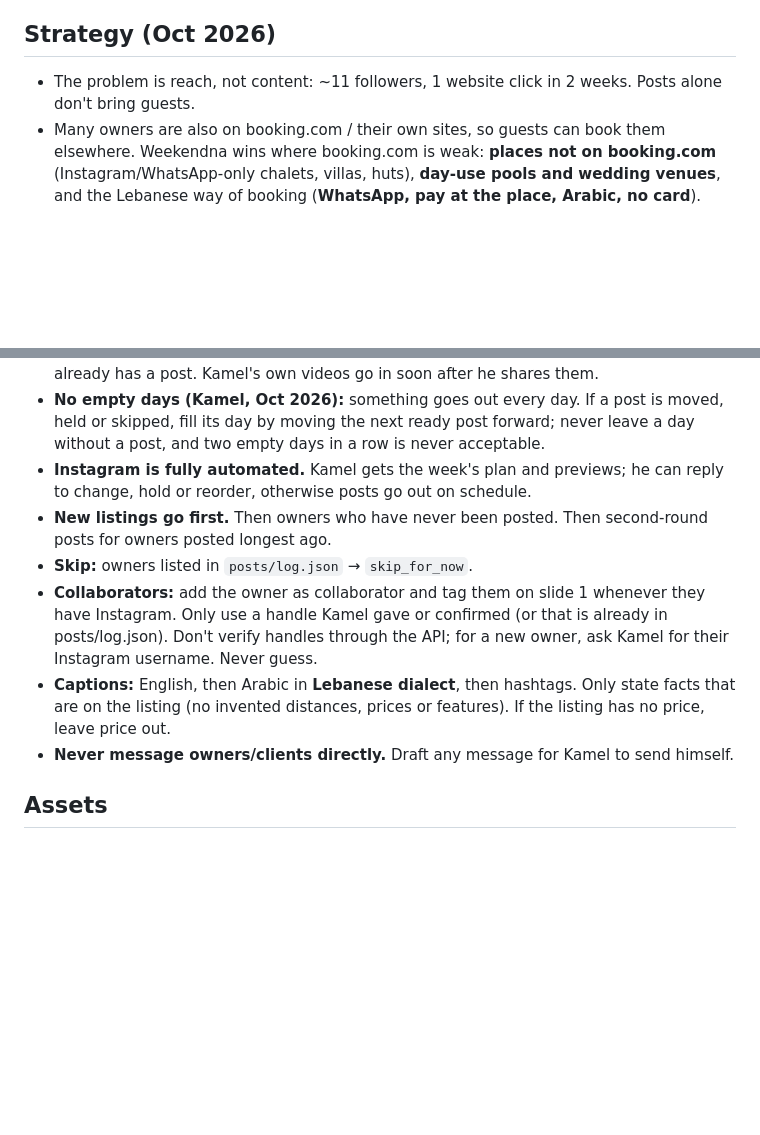
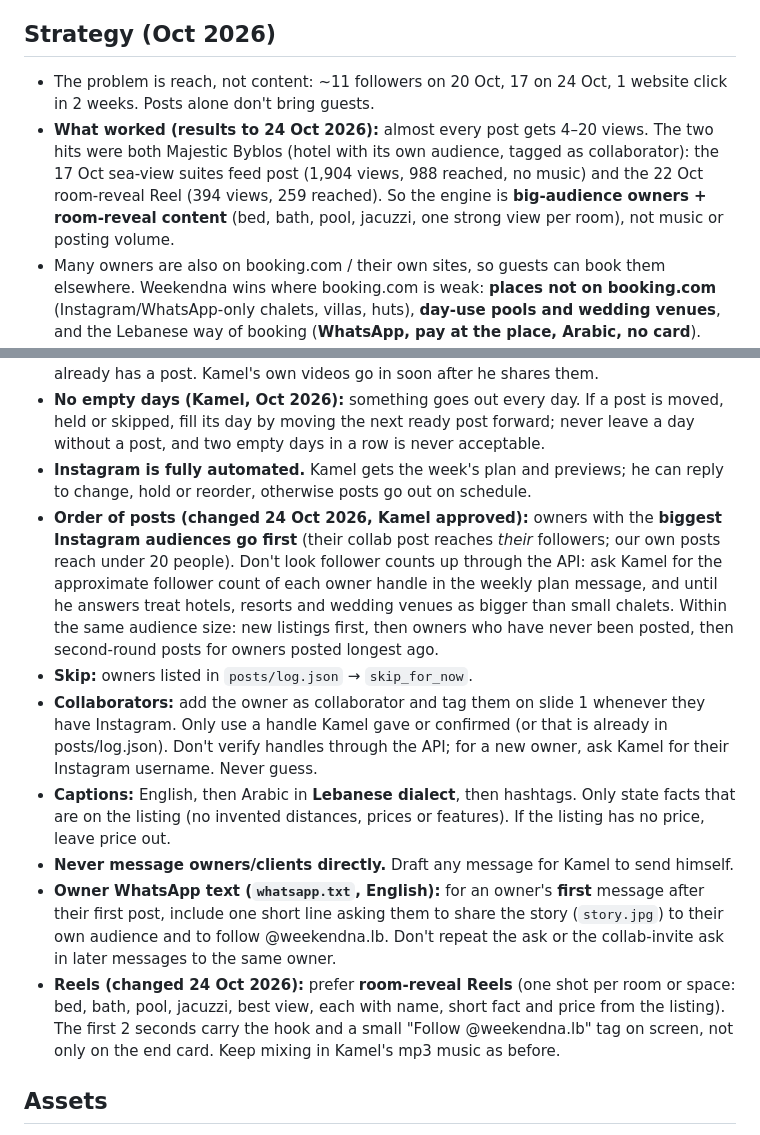
Before and after one commit to kamelabiad/weekendna-social, a Markdown page: PLAYBOOK.md, 2 parts joined by grey strips. Drawn GitHub-style; blank space fills up the shorter version.

Commit message:
Playbook: big-audience owners first, room-reveal Reels, owner story-share ask
Co-Authored-By: Claude Sonnet 5.5 <noreply@anthropic.com>
Claude-Session: https://claude.ai/code/session_01SncdBim3X8DjaYBzKnfjaE

```diff
--- a/PLAYBOOK.md
+++ b/PLAYBOOK.md
@@ -3,7 +3,8 @@
 How @weekendna.lb posts are made and scheduled. Written for the weekly scheduled task, which starts with no memory of earlier chats.
 
 ## Strategy (Oct 2026)
-- The problem is reach, not content: ~11 followers, 1 website click in 2 weeks. Posts alone don't bring guests.
+- The problem is reach, not content: ~11 followers on 20 Oct, 17 on 24 Oct, 1 website click in 2 weeks. Posts alone don't bring guests.
+- **What worked (results to 24 Oct 2026):** almost every post gets 4–20 views. The two hits were both Majestic Byblos (hotel with its own audience, tagged as collaborator): the 17 Oct sea-view suites feed post (1,904 views, 988 reached, no music) and the 22 Oct room-reveal Reel (394 views, 259 reached). So the engine is **big-audience owners + room-reveal content** (bed, bath, pool, jacuzzi, one strong view per room), not music or posting volume.
 - Many owners are also on booking.com / their own sites, so guests can book them elsewhere. Weekendna wins where booking.com is weak: **places not on booking.com** (Instagram/WhatsApp-only chalets, villas, huts), **day-use pools and wedding venues**, and the Lebanese way of booking (**WhatsApp, pay at the place, Arabic, no card**). Owners pay **0% commission** (founding owners free for 12 months).
 - So: prioritise owners not on booking.com and day-use/wedding listings; lead captions with WhatsApp booking/day use; every post gets a **Reel** (reaches non-followers) and a **story kit** the owner shares to *their* audience; weekly Facebook-group post for Kamel.
 
@@ -27,11 +28,13 @@ How @weekendna.lb posts are made and scheduled. Written for the weekly scheduled
 - **Cadence (from Oct 2026):** **one feed post per day**, at **5pm UK time** (Europe/London; mind the BST/GMT change), alternating a carousel (with its story) and a Reel: carousel on day 1, its Reel version on day 2 (`reel_date`), next carousel on day 3, and so on. Never two feed posts on the same day (they compete with each other on a small account). Standalone Reels (`type: "reel"`: roundups of 3–5 places on one theme, a fresh angle on a place posted 3+ weeks ago, or Kamel's own videos) take their own day, never a day that already has a post. Kamel's own videos go in soon after he shares them.
 - **No empty days (Kamel, Oct 2026):** something goes out every day. If a post is moved, held or skipped, fill its day by moving the next ready post forward; never leave a day without a post, and two empty days in a row is never acceptable.
 - **Instagram is fully automated.** Kamel gets the week's plan and previews; he can reply to change, hold or reorder, otherwise posts go out on schedule.
-- **New listings go first.** Then owners who have never been posted. Then second-round posts for owners posted longest ago.
+- **Order of posts (changed 24 Oct 2026, Kamel approved):** owners with the **biggest Instagram audiences go first** (their collab post reaches *their* followers; our own posts reach under 20 people). Don't look follower counts up through the API: ask Kamel for the approximate follower count of each owner handle in the weekly plan message, and until he answers treat hotels, resorts and wedding venues as bigger than small chalets. Within the same audience size: new listings first, then owners who have never been posted, then second-round posts for owners posted longest ago.
 - **Skip:** owners listed in `posts/log.json` → `skip_for_now`.
 - **Collaborators:** add the owner as collaborator and tag them on slide 1 whenever they have Instagram. Only use a handle Kamel gave or confirmed (or that is already in posts/log.json). Don't verify handles through the API; for a new owner, ask Kamel for their Instagram username. Never guess.
 - **Captions:** English, then Arabic in **Lebanese dialect**, then hashtags. Only state facts that are on the listing (no invented distances, prices or features). If the listing has no price, leave price out.
 - **Never message owners/clients directly.** Draft any message for Kamel to send himself.
+- **Owner WhatsApp text (`whatsapp.txt`, English):** for an owner's **first** message after their first post, include one short line asking them to share the story (`story.jpg`) to their own audience and to follow @weekendna.lb. Don't repeat the ask or the collab-invite ask in later messages to the same owner.
+- **Reels (changed 24 Oct 2026):** prefer **room-reveal Reels** (one shot per room or space: bed, bath, pool, jacuzzi, best view, each with name, short fact and price from the listing). The first 2 seconds carry the hook and a small "Follow @weekendna.lb" tag on screen, not only on the end card. Keep mixing in Kamel's mp3 music as before.
 
 ## Assets
 - `posts/log.json` → `assets` lists photos/videos Kamel shared for later (e.g. Domaine du Karst's wedding photo). Use them when planning the matching owner's or theme's next post, then mark them used (`"used": "<folder>"`).
```
